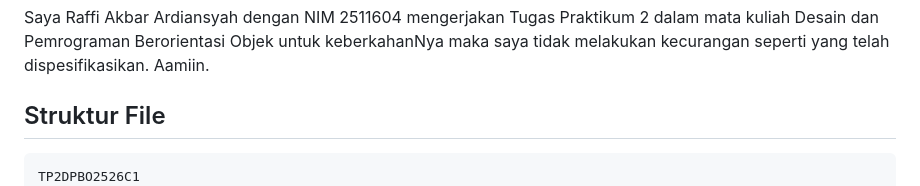
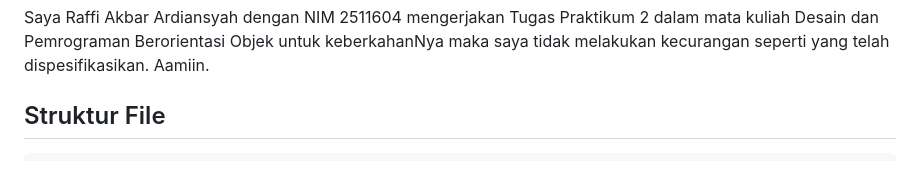
Before and after one commit to RaffiAkbarAr/TP2DPBO2526C1, a Markdown page: README.md, the part around the change. Rendered like a GitHub page.

````diff
--- a/README.md
+++ b/README.md
@@ -5,7 +5,6 @@ Saya Raffi Akbar Ardiansyah dengan NIM 2511604 mengerjakan Tugas Praktikum 2 dal
 ## Struktur File
 
 ```text
-TP2DPBO2526C1
 ├── CPP
 │   ├── Produk.cpp
 │   ├── Buku.cpp
````
